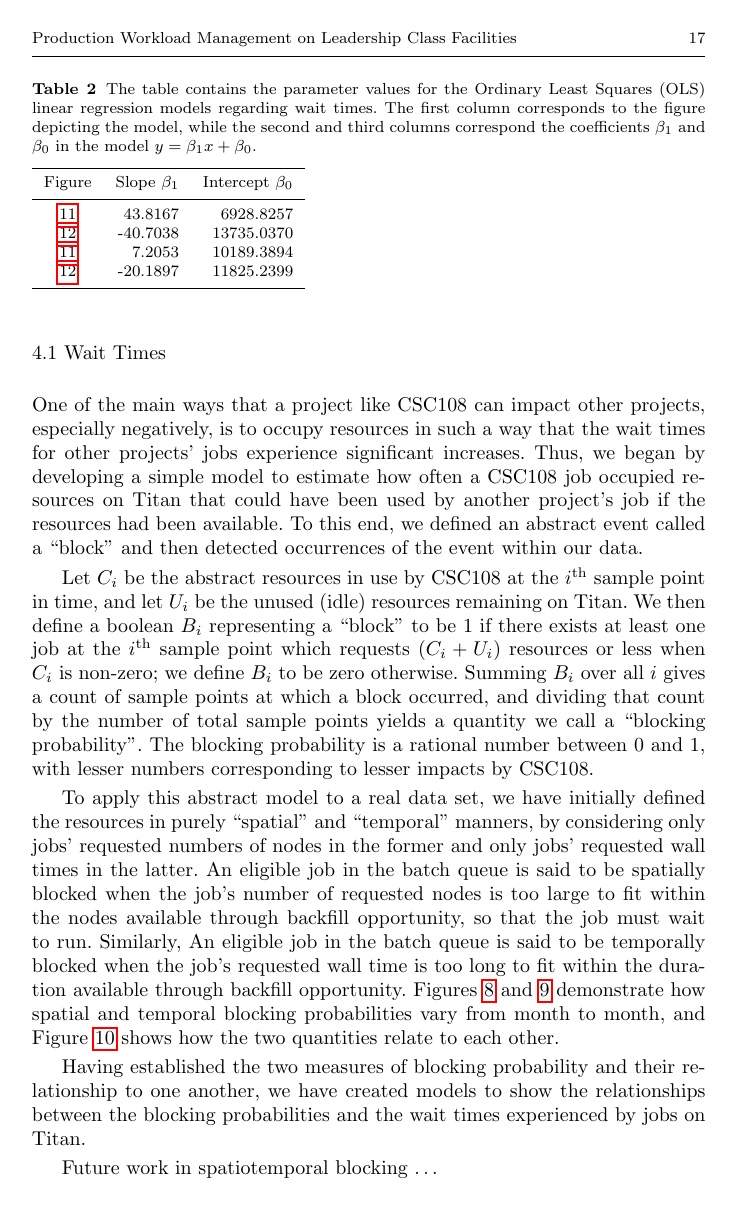
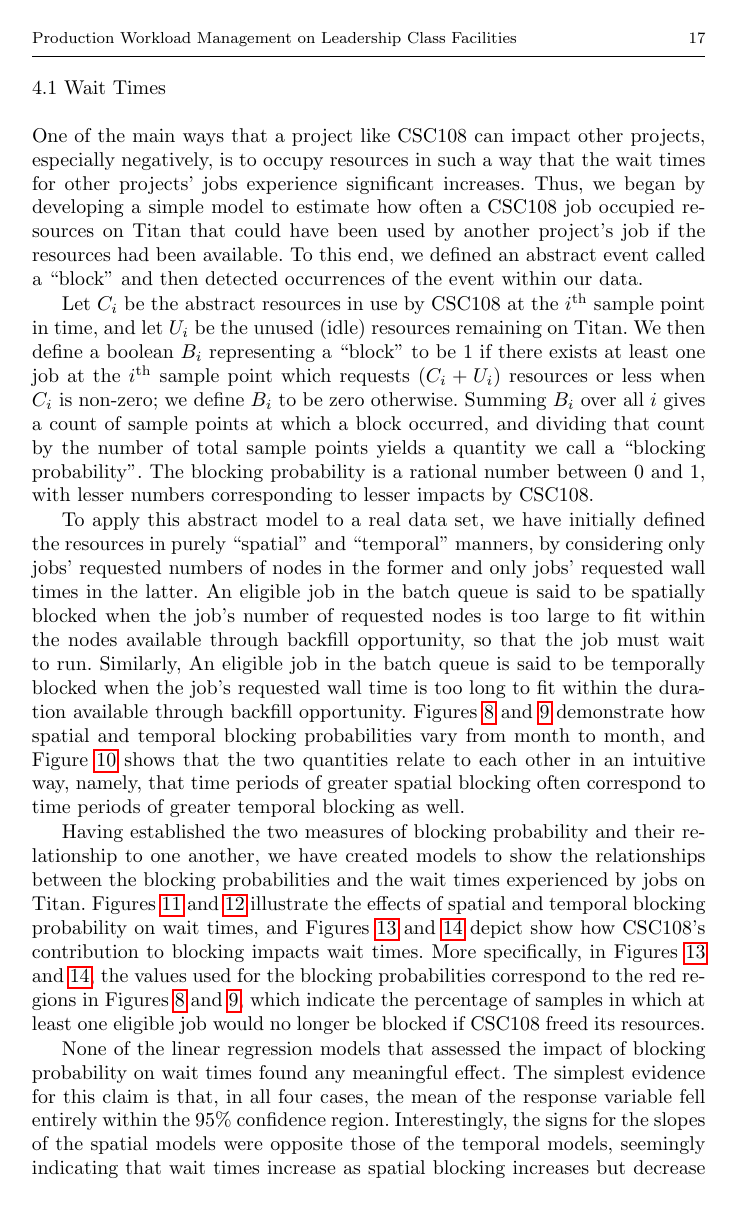
Before and after one commit to ATLAS-Titan/CSW-BigScience, a LaTeX paper (main.tex, which reads performance.tex): page 17 of 34. Compiled offline with pdfLaTeX.

Commit message:
Finished draft of first three subsections of Section 4

```diff
--- a/performance.tex
+++ b/performance.tex
@@ -173,8 +173,11 @@ when the job’s requested wall time is too long to fit within the duration
 available through backfill opportunity. Figures
 \ref{fig:spatial-blocking-by-month} and \ref{fig:temporal-blocking-by-month}
 demonstrate how spatial and temporal blocking probabilities vary from month to
-month, and Figure~\ref{fig:spatial-vs-temporal} shows how the two quantities
-relate to each other.
+month, and Figure~\ref{fig:spatial-vs-temporal} shows that the two quantities
+relate to each other in an intuitive way, namely, that time periods of greater
+spatial blocking often correspond to time periods of greater temporal blocking
+as well.
+
 
 % For two-column wide figures use
 \begin{figure*}
@@ -235,4 +239,23 @@ mean temporal blocking probability for all points.}
 Having established the two measures of blocking probability and their
 relationship to one another, we have created models to show the relationships
 between the blocking probabilities and the wait times experienced by jobs on
-Titan.
+Titan. Figures \ref{fig:wait-time-spatial-all} and
+\ref{fig:wait-time-temporal-all} illustrate the effects of spatial and temporal
+blocking probability on wait times, and Figures
+\ref{fig:wait-time-spatial-csc108} and \ref{fig:wait-time-temporal-csc108}
+depict show how CSC108's contribution to blocking impacts wait times. More
+specifically, in Figures
+\ref{fig:wait-time-spatial-csc108} and \ref{fig:wait-time-temporal-csc108},
+the values used for the blocking probabilities correspond to the red regions
+in Figures \ref{fig:spatial-blocking-by-month} and
+\ref{fig:temporal-blocking-by-month}, which indicate the percentage of samples
+in which at least one eligible job would no longer be blocked if CSC108 freed
+its resources.
+
+None of the linear regression models that assessed the impact of blocking
+probability on wait times found any meaningful effect. The simplest evidence
+for this claim is that, in all four cases, the mean of the response variable
+fell entirely within the 95\% confidence region. Interestingly, the signs for
+the slopes of the spatial models were opposite those of the temporal models,
+seemingly indicating that wait times increase as spatial blocking increases but
+decrease as temporal blocking increases. Because the magnitude of the slopes
@@ -339,9 +368,6 @@ temporal blocking probability for all points.}
 
 
 
-
-
-Future work in spatiotemporal blocking \ldots
 
 %%%%%%%%%%%%%%%%%%%%%%%%%%%%%%%%%%%%%%%%%%%%%%%%%%%%%%%%%%%%%%%%%%%%%%%%%%%%%%%%
 %\subsubsection{Dormant period}
```
Also changed, not shown: performance.tex (26 more changed lines).
